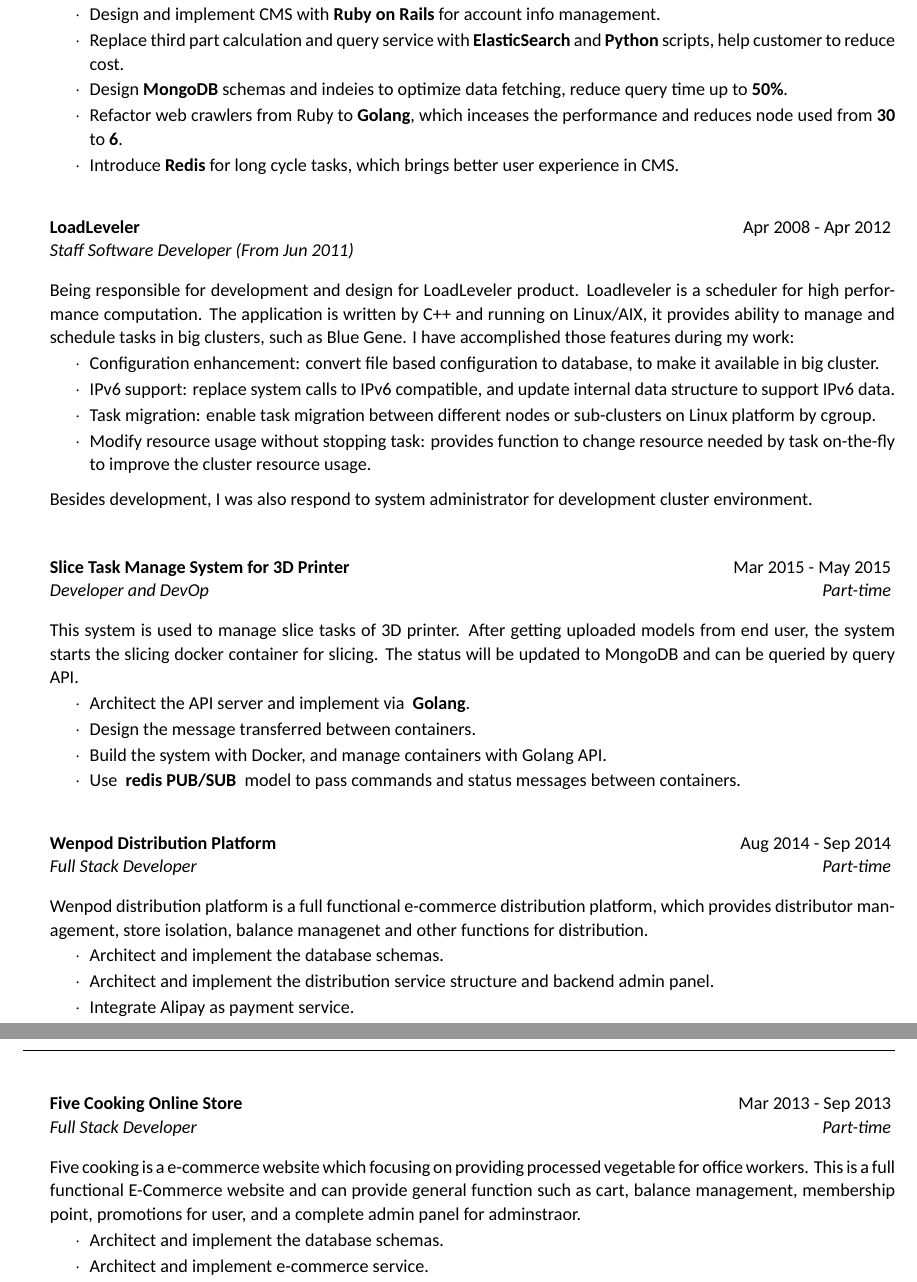
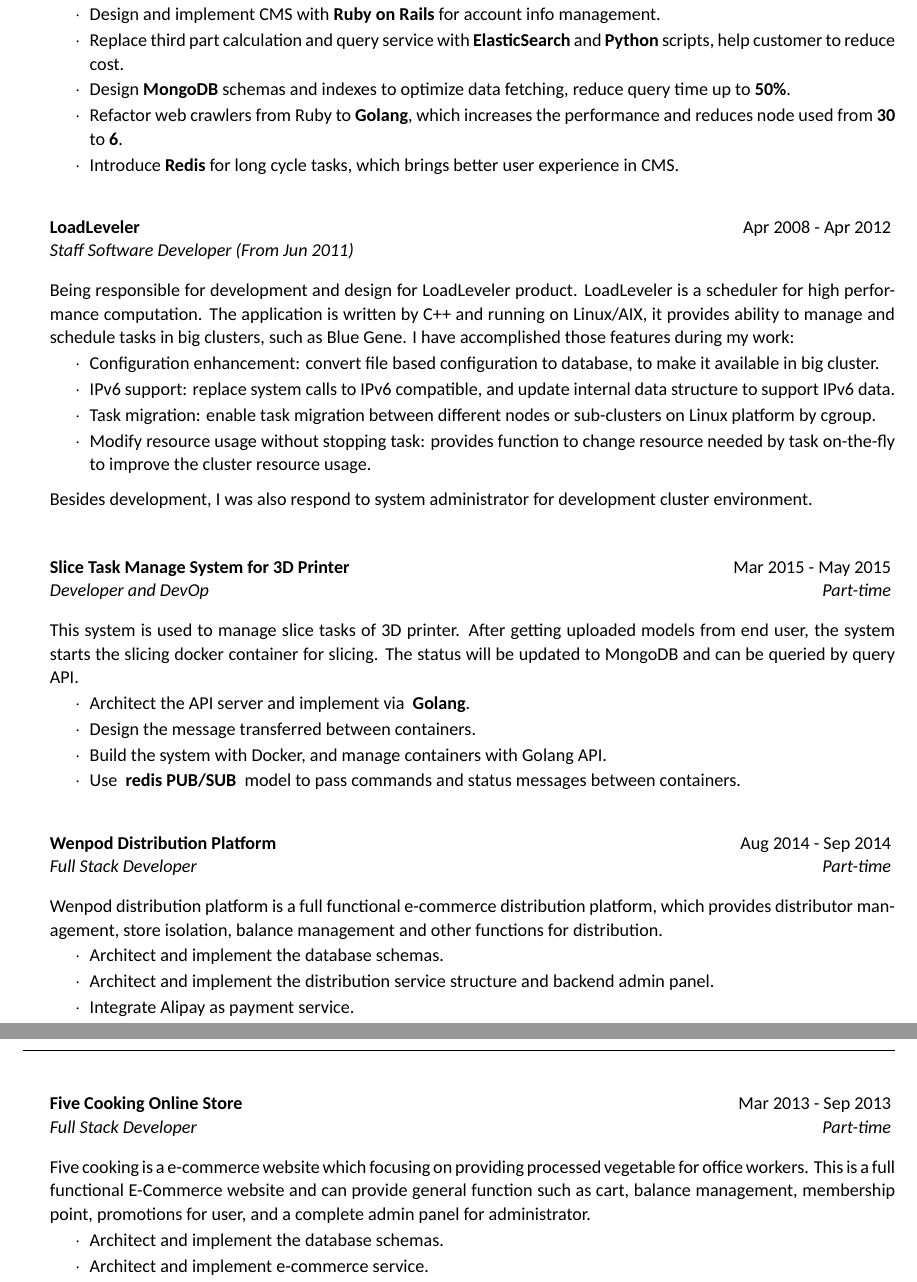
Before and after one commit to hzmangel/resume, a LaTeX CV (cv_eng.tex): two parts of pages 2 and 3 of 3, joined at a grey line, cut so that both start at the same text. Compiled offline with XeLaTeX; a missing font is replaced by an installed copy or a similar font.

Commit message:
Fix some typo

```diff
--- a/cv_eng.tex
+++ b/cv_eng.tex
@@ -107,8 +107,8 @@
 \item Architect and leader developer for backend part (data collecting and processing, CMS).
 \item Design and implement CMS with \textbf{Ruby on Rails} for account info management.
 \item Replace third part calculation and query service with \textbf{ElasticSearch} and \textbf{Python} scripts, help customer to reduce cost.
-\item Design \textbf{MongoDB} schemas and indeies to optimize data fetching, reduce query time up to \textbf{50\%}.
-\item Refactor web crawlers from Ruby to \textbf{Golang}, which inceases the performance and reduces node used from \textbf{30} to \textbf{6}.
+\item Design \textbf{MongoDB} schemas and indexes to optimize data fetching, reduce query time up to \textbf{50\%}.
+\item Refactor web crawlers from Ruby to \textbf{Golang}, which increases the performance and reduces node used from \textbf{30} to \textbf{6}.
 \item Introduce \textbf{Redis} for long cycle tasks, which brings better user experience in CMS.
 \end{rSubsectionList}
 \end{rSubsection}
@@ -131,7 +131,7 @@
 
 \begin{rSubsection}{LoadLeveler}{Apr 2008 - Apr 2012}{Staff Software Developer (\textit{From Jun 2011})}{}
 
-Being responsible for development and design for LoadLeveler product. Loadleveler is a scheduler for high performance computation. The application is written by C++ and running on Linux/AIX, it provides ability to manage and schedule tasks in big clusters, such as Blue Gene. I have accomplished those features during my work:
+Being responsible for development and design for LoadLeveler product. LoadLeveler is a scheduler for high performance computation. The application is written by C++ and running on Linux/AIX, it provides ability to manage and schedule tasks in big clusters, such as Blue Gene. I have accomplished those features during my work:
 
 \begin{rSubsectionList}
 \item Configuration enhancement: convert file based configuration to database, to make it available in big cluster.
@@ -162,7 +162,7 @@
 
 \begin{rSubsection}{Wenpod Distribution Platform}{Aug 2014 - Sep 2014}{Full Stack Developer}{Part-time}
 
-Wenpod distribution platform is a full functional e-commerce distribution platform, which provides distributor management, store isolation, balance managenet and other functions for distribution.
+Wenpod distribution platform is a full functional e-commerce distribution platform, which provides distributor management, store isolation, balance management and other functions for distribution.
 
 \begin{rSubsectionList}
 \item Architect and implement the database schemas.
@@ -175,7 +175,7 @@
 
 \begin{rSubsection}{Five Cooking Online Store}{Mar 2013 - Sep 2013}{Full Stack Developer}{Part-time}
 
-Five cooking is a e-commerce website which focusing on providing processed vegetable for office workers. This is a full functional E-Commerce website and can provide general function such as cart, balance management, membership point, promotions for user, and a complete admin panel for adminstraor.
+Five cooking is a e-commerce website which focusing on providing processed vegetable for office workers. This is a full functional E-Commerce website and can provide general function such as cart, balance management, membership point, promotions for user, and a complete admin panel for administrator.
 
 \begin{rSubsectionList}
 \item Architect and implement the database schemas.
```
Also changed, not shown: cv_eng.pdf, cv_eng.tex (2 more changed lines).
